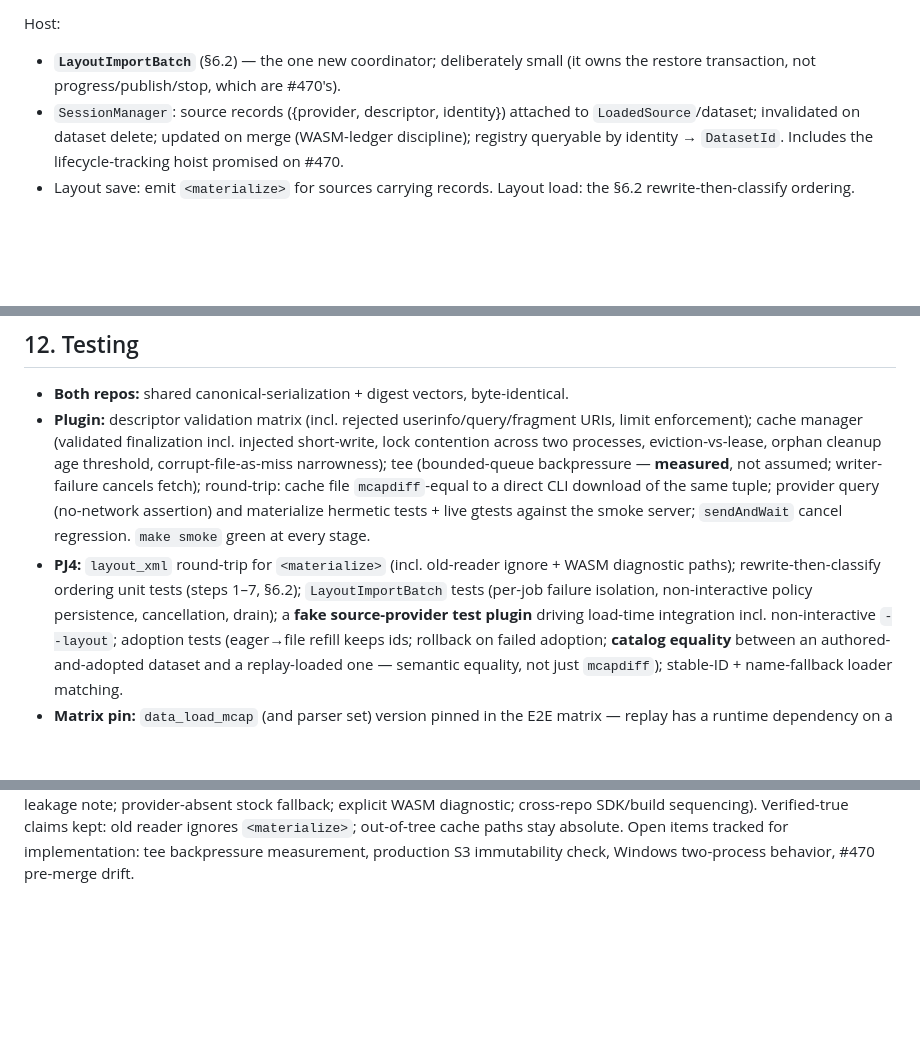
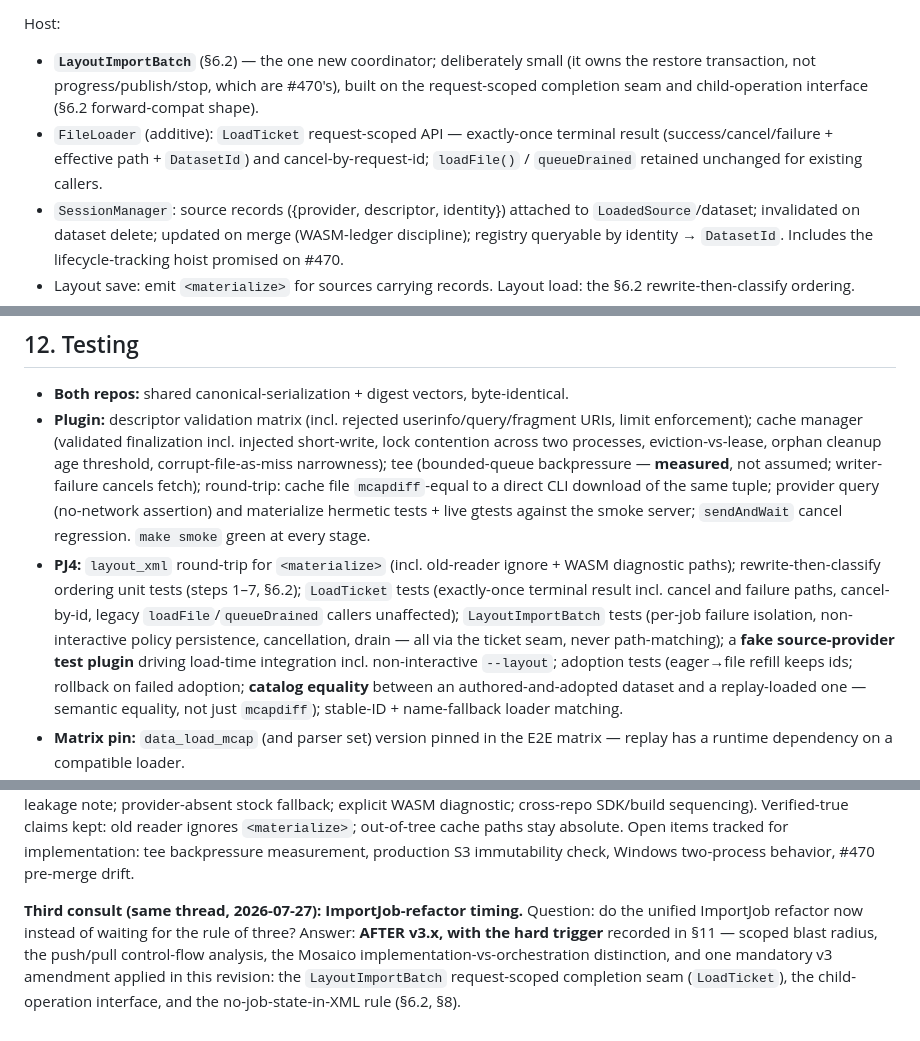
Before and after one commit to PlotJuggler/pj-mcap-server, a Markdown page: docs/canonical-layout-replay.md, 3 parts joined by grey strips. GitHub-like rendering; blank space fills up the shorter version.

```diff
--- a/docs/canonical-layout-replay.md
+++ b/docs/canonical-layout-replay.md
@@ -340,7 +356,11 @@ SDK / ABI (all `struct_size`-gated tail additions, no protocol bump):
 Host:
 
 - **`LayoutImportBatch`** (§6.2) — the one new coordinator; deliberately small (it owns the
-  restore transaction, not progress/publish/stop, which are #470's).
+  restore transaction, not progress/publish/stop, which are #470's), built on the
+  request-scoped completion seam and child-operation interface (§6.2 forward-compat shape).
+- `FileLoader` (additive): `LoadTicket` request-scoped API — exactly-once terminal result
+  (success/cancel/failure + effective path + `DatasetId`) and cancel-by-request-id;
+  `loadFile()` / `queueDrained` retained unchanged for existing callers.
 - `SessionManager`: source records ({provider, descriptor, identity}) attached to
   `LoadedSource`/dataset; invalidated on dataset delete; updated on merge (WASM-ledger
   discipline); registry queryable by identity → `DatasetId`. Includes the lifecycle-tracking
@@ -431,8 +467,10 @@ Explicitly **not** built (v2 components dissolved or #470-supplied): `<replay_so
   green at every stage.
 - **PJ4:** `layout_xml` round-trip for `<materialize>` (incl. old-reader ignore + WASM
   diagnostic paths); rewrite-then-classify ordering unit tests (steps 1–7, §6.2);
+  `LoadTicket` tests (exactly-once terminal result incl. cancel and failure paths,
+  cancel-by-id, legacy `loadFile`/`queueDrained` callers unaffected);
   `LayoutImportBatch` tests (per-job failure isolation, non-interactive policy persistence,
-  cancellation, drain); a **fake source-provider test plugin** driving load-time integration
+  cancellation, drain — all via the ticket seam, never path-matching); a **fake source-provider test plugin** driving load-time integration
   incl. non-interactive `--layout`; adoption tests (eager→file refill keeps ids; rollback on
   failed adoption; **catalog equality** between an authored-and-adopted dataset and a
   replay-loaded one — semantic equality, not just `mcapdiff`); stable-ID + name-fallback loader
@@ -491,3 +529,10 @@ fallback; explicit WASM diagnostic; cross-repo SDK/build sequencing). Verified-t
 old reader ignores `<materialize>`; out-of-tree cache paths stay absolute. Open items tracked
 for implementation: tee backpressure measurement, production S3 immutability check, Windows
 two-process behavior, #470 pre-merge drift.
+
+**Third consult (same thread, 2026-07-27): ImportJob-refactor timing.** Question: do the
+unified ImportJob refactor now instead of waiting for the rule of three? Answer: **AFTER
+v3.x, with the hard trigger** recorded in §11 — scoped blast radius, the push/pull control-flow
+analysis, the Mosaico implementation-vs-orchestration distinction, and one mandatory v3
+amendment applied in this revision: the `LayoutImportBatch` request-scoped completion seam
+(`LoadTicket`), the child-operation interface, and the no-job-state-in-XML rule (§6.2, §8).
```
Also changed, not shown: other parts of docs/canonical-layout-replay.md (+39 -7 lines).
